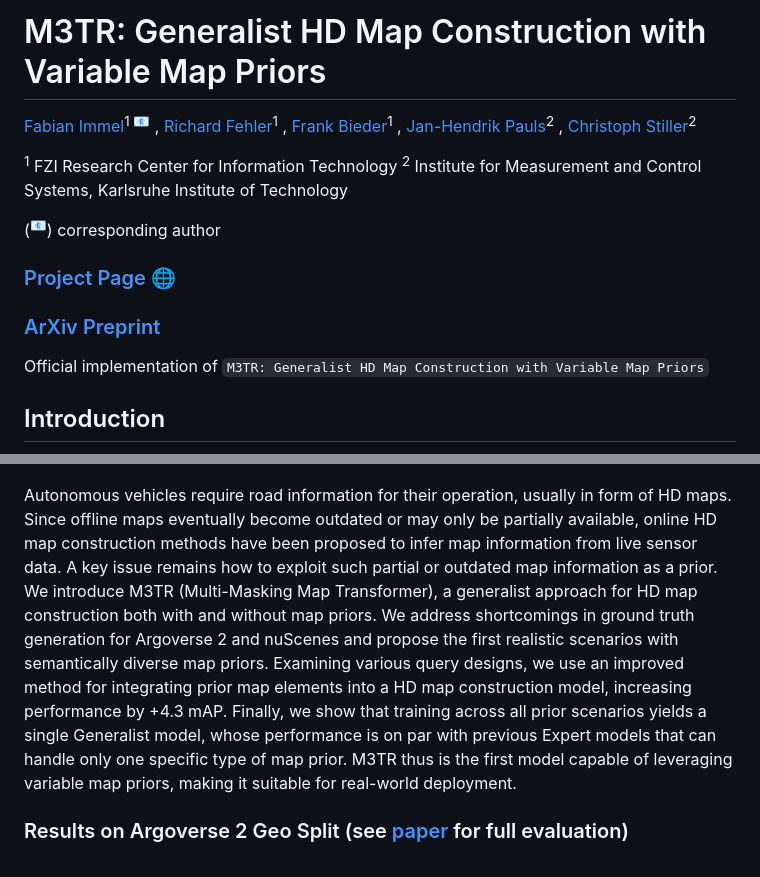
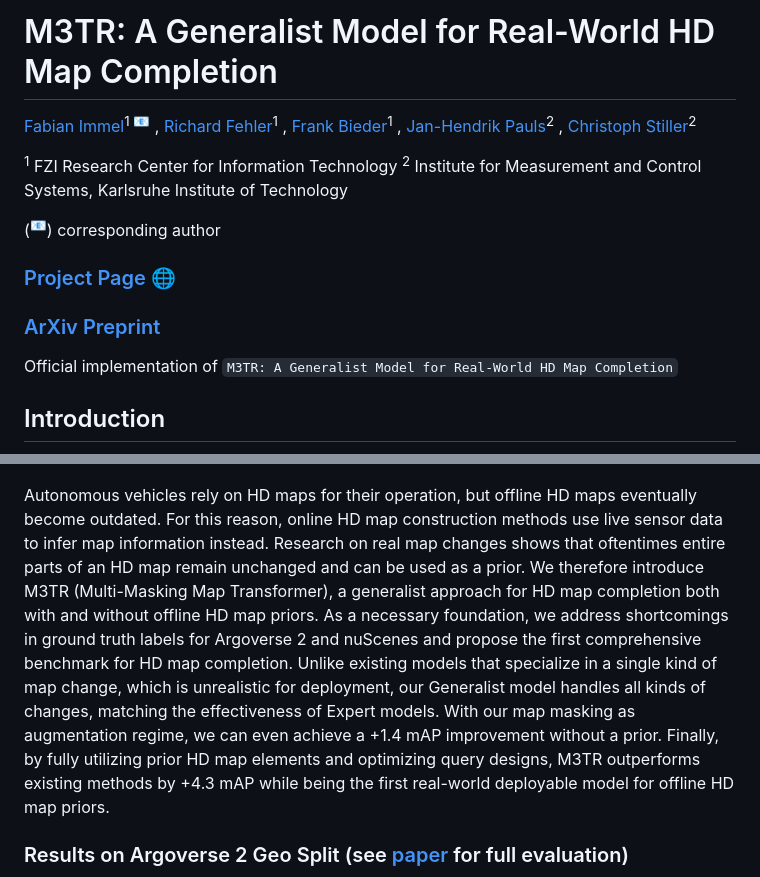
Before and after one commit to immel-f/m3tr, a Markdown page: README.md, 2 parts joined by grey strips. Drawn GitHub-style.

Commit message:
Update README.md
Update title and abstract

```diff
--- a/README.md
+++ b/README.md
@@ -1,4 +1,4 @@
-# M3TR: Generalist HD Map Construction with Variable Map Priors
+# M3TR: A Generalist Model for Real-World HD Map Completion
 
 [Fabian Immel](https://scholar.google.com/citations?hl=de&user=uHlmd9QAAAAJ&view_op=list_works&sortby=pubdate)<sup>1 :email:</sup> , [Richard Fehler](https://scholar.google.com/citations?hl=de&user=gOQYH4AAAAAJ&view_op=list_works&sortby=pubdate)<sup>1</sup> , [Frank Bieder](https://scholar.google.com/citations?user=mAMWuMUAAAAJ&hl=de&oi=ao)<sup>1</sup> , [Jan-Hendrik Pauls](https://scholar.google.com/citations?user=0LbD7HUAAAAJ&hl=de&oi=ao)<sup>2</sup> , [Christoph Stiller](https://scholar.google.com/citations?user=OeAQ2c0AAAAJ&hl=de&oi=ao)<sup>2</sup>
 
@@ -10,13 +10,13 @@
 
 ### [ArXiv Preprint](https://arxiv.org/abs/2411.10316)
 
-Official implementation of `M3TR: Generalist HD Map Construction with Variable Map Priors`
+Official implementation of `M3TR: A Generalist Model for Real-World HD Map Completion`
 
 ## Introduction
 
 ![overview](assets/m3tr_overview.png "overview")
 
-Autonomous vehicles require road information for their operation, usually in form of HD maps. Since offline maps eventually become outdated or may only be partially available, online HD map construction methods have been proposed to infer map information from live sensor data. A key issue remains how to exploit such partial or outdated map information as a prior. We introduce M3TR (Multi-Masking Map Transformer), a generalist approach for HD map construction both with and without map priors. We address shortcomings in ground truth generation for Argoverse 2 and nuScenes and propose the first realistic scenarios with semantically diverse map priors. Examining various query designs, we use an improved method for integrating prior map elements into a HD map construction model, increasing performance by +4.3 mAP. Finally, we show that training across all prior scenarios yields a single Generalist model, whose performance is on par with previous Expert models that can handle only one specific type of map prior. M3TR thus is the first model capable of leveraging variable map priors, making it suitable for real-world deployment.
+Autonomous vehicles rely on HD maps for their operation, but offline HD maps eventually become outdated. For this reason, online HD map construction methods use live sensor data to infer map information instead. Research on real map changes shows that oftentimes entire parts of an HD map remain unchanged and can be used as a prior. We therefore introduce M3TR (Multi-Masking Map Transformer), a generalist approach for HD map completion both with and without offline HD map priors. As a necessary foundation, we address shortcomings in ground truth labels for Argoverse 2 and nuScenes and propose the first comprehensive benchmark for HD map completion. Unlike existing models that specialize in a single kind of map change, which is unrealistic for deployment, our Generalist model handles all kinds of changes, matching the effectiveness of Expert models. With our map masking as augmentation regime, we can even achieve a +1.4 mAP improvement without a prior. Finally, by fully utilizing prior HD map elements and optimizing query designs, M3TR outperforms existing methods by +4.3 mAP while being the first real-world deployable model for offline HD map priors.
 
 ### Results on Argoverse 2 Geo Split (see [paper](https://arxiv.org/abs/2411.10316) for full evaluation)
 
```
